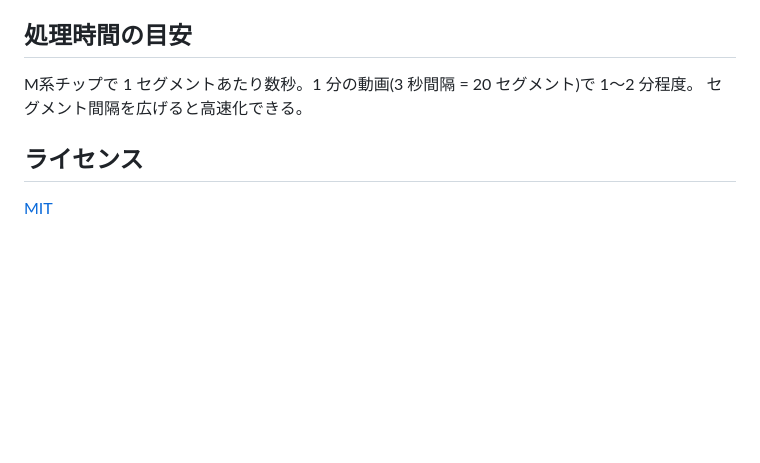
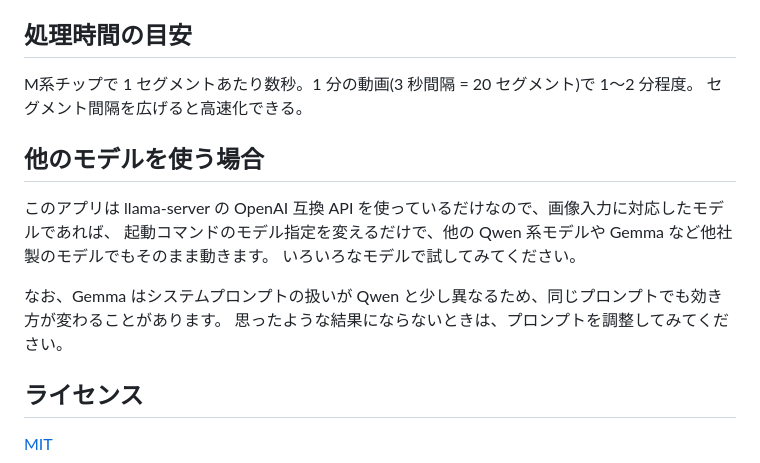
Before and after one commit to TakashiYoshinaga/Qwen3-VL-Test, a Markdown page: README_JP.md, the part around the change. Drawn GitHub-style; blank space fills up the shorter version.

Commit message:
READMEに他のモデルを使う場合の説明を追加

```diff
--- a/README_JP.md
+++ b/README_JP.md
@@ -150,6 +150,15 @@ py -m http.server 8000
 M系チップで 1 セグメントあたり数秒。1 分の動画(3 秒間隔 = 20 セグメント)で 1〜2 分程度。
 セグメント間隔を広げると高速化できる。
 
+## 他のモデルを使う場合
+
+このアプリは llama-server の OpenAI 互換 API を使っているだけなので、画像入力に対応したモデルであれば、
+起動コマンドのモデル指定を変えるだけで、他の Qwen 系モデルや Gemma など他社製のモデルでもそのまま動きます。
+いろいろなモデルで試してみてください。
+
+なお、Gemma はシステムプロンプトの扱いが Qwen と少し異なるため、同じプロンプトでも効き方が変わることがあります。
+思ったような結果にならないときは、プロンプトを調整してみてください。
+
 ## ライセンス
 
 [MIT](LICENSE)
```
Also changed, not shown: README.md (+7 -0 lines).
